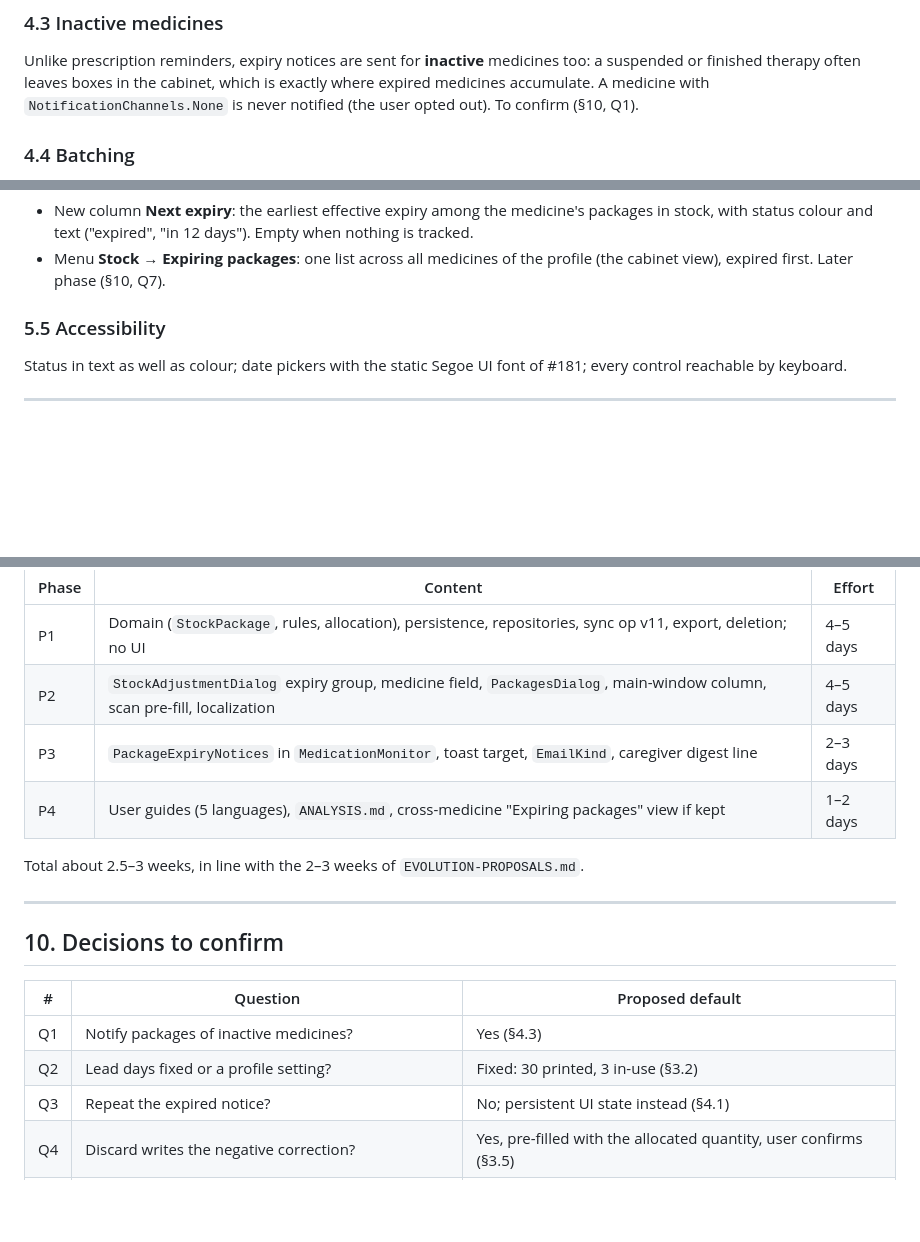
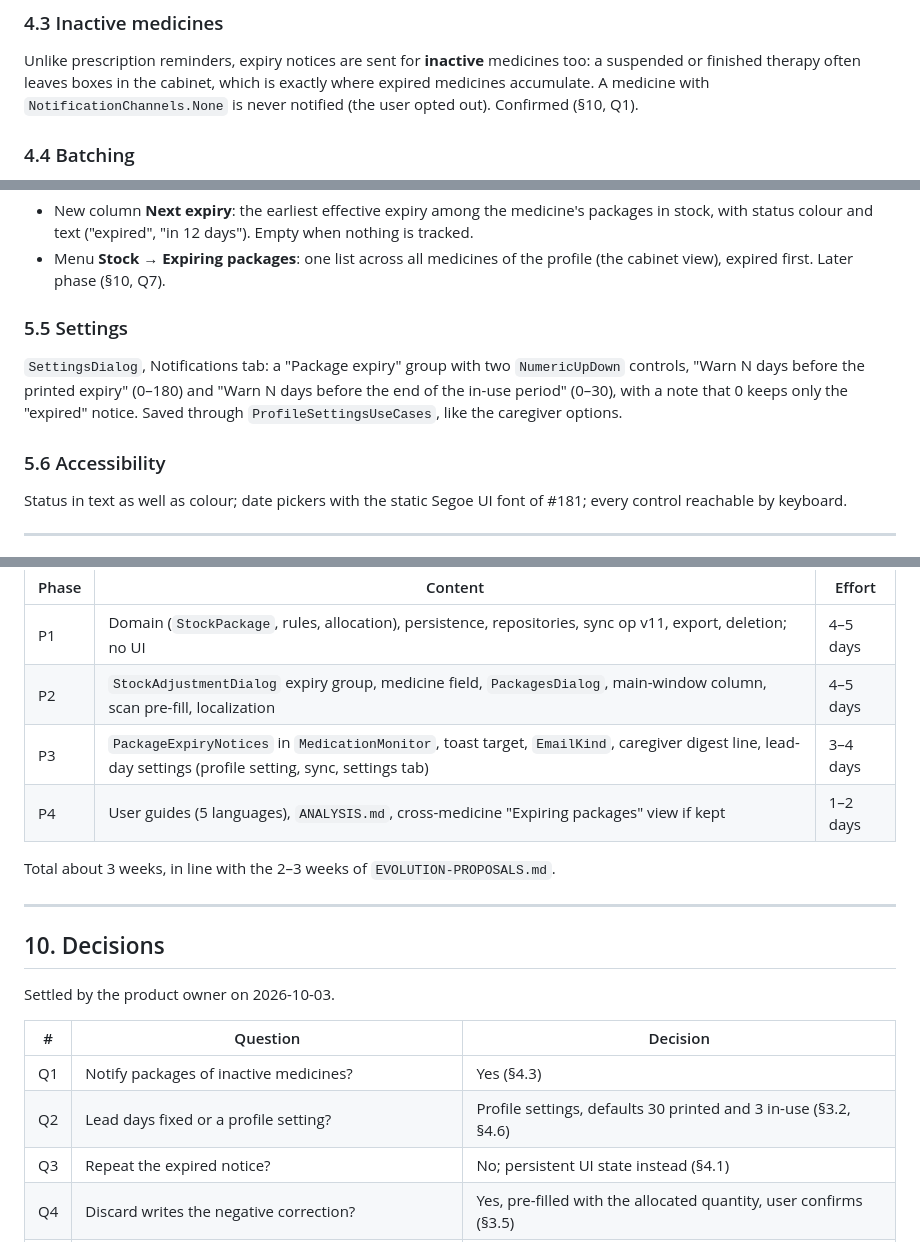
Before and after one commit to vger70/MedReminder, a Markdown page: docs/analysis/ANALYSIS-PACKAGE-EXPIRY.md, 3 parts joined by grey strips. GitHub-like rendering; blank space fills up the shorter version.

```diff
--- a/docs/analysis/ANALYSIS-PACKAGE-EXPIRY.md
+++ b/docs/analysis/ANALYSIS-PACKAGE-EXPIRY.md
@@ -316,7 +327,7 @@ Unlike prescription reminders, expiry notices are sent for **inactive**
 medicines too: a suspended or finished therapy often leaves boxes in
 the cabinet, which is exactly where expired medicines accumulate. A
 medicine with `NotificationChannels.None` is never notified (the user
-opted out). To confirm (§10, Q1).
+opted out). Confirmed (§10, Q1).
 
 ### 4.4 Batching
 
@@ -393,7 +421,15 @@ closed / used up".
   the profile (the cabinet view), expired first. Later phase (§10,
   Q7).
 
-### 5.5 Accessibility
+### 5.5 Settings
+
+`SettingsDialog`, Notifications tab: a "Package expiry" group with two
+`NumericUpDown` controls, "Warn N days before the printed expiry"
+(0–180) and "Warn N days before the end of the in-use period" (0–30),
+with a note that 0 keeps only the "expired" notice. Saved through
+`ProfileSettingsUseCases`, like the caregiver options.
+
+### 5.6 Accessibility
 
 Status in text as well as colour; date pickers with the static Segoe
 UI font of #181; every control reachable by keyboard.
@@ -490,20 +533,22 @@ Each phase is one PR to `main`, buildable and shippable on its own.
 | --- | --- | --- |
 | P1 | Domain (`StockPackage`, rules, allocation), persistence, repositories, sync op v11, export, deletion; no UI | 4–5 days |
 | P2 | `StockAdjustmentDialog` expiry group, medicine field, `PackagesDialog`, main-window column, scan pre-fill, localization | 4–5 days |
-| P3 | `PackageExpiryNotices` in `MedicationMonitor`, toast target, `EmailKind`, caregiver digest line | 2–3 days |
+| P3 | `PackageExpiryNotices` in `MedicationMonitor`, toast target, `EmailKind`, caregiver digest line, lead-day settings (profile setting, sync, settings tab) | 3–4 days |
 | P4 | User guides (5 languages), `ANALYSIS.md`, cross-medicine "Expiring packages" view if kept | 1–2 days |
 
-Total about 2.5–3 weeks, in line with the 2–3 weeks of
+Total about 3 weeks, in line with the 2–3 weeks of
 `EVOLUTION-PROPOSALS.md`.
 
 ---
 
-## 10. Decisions to confirm
+## 10. Decisions
 
-| # | Question | Proposed default |
+Settled by the product owner on 2026-10-03.
+
+| # | Question | Decision |
 | --- | --- | --- |
 | Q1 | Notify packages of inactive medicines? | Yes (§4.3) |
-| Q2 | Lead days fixed or a profile setting? | Fixed: 30 printed, 3 in-use (§3.2) |
+| Q2 | Lead days fixed or a profile setting? | Profile settings, defaults 30 printed and 3 in-use (§3.2, §4.6) |
 | Q3 | Repeat the expired notice? | No; persistent UI state instead (§4.1) |
 | Q4 | Discard writes the negative correction? | Yes, pre-filled with the allocated quantity, user confirms (§3.5) |
 | Q5 | Accept the FEFO allocation to hide used-up boxes? | Yes (§3.4) |
```
Also changed, not shown: other parts of docs/analysis/ANALYSIS-PACKAGE-EXPIRY.md (+45 -10 lines).
